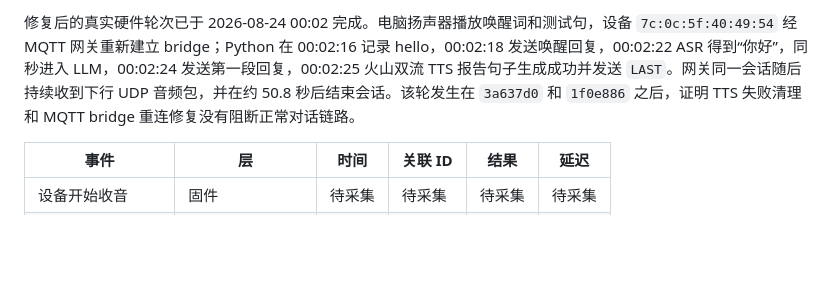
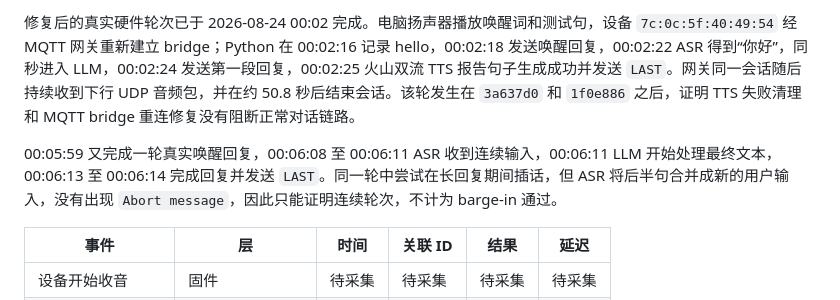
Before and after one commit to ShmilyXI/ai-plush-companion, a Markdown page: docs/chain-baseline-2026-08-23.md, the part around the change. Drawn GitHub-style; blank space fills up the shorter version.

Commit message:
docs: record second hardware conversation

```diff
--- a/docs/chain-baseline-2026-08-23.md
+++ b/docs/chain-baseline-2026-08-23.md
@@ -96,6 +96,8 @@ memory namespace and Skill tool set
 
 修复后的真实硬件轮次已于 2026-08-24 00:02 完成。电脑扬声器播放唤醒词和测试句，设备 `7c:0c:5f:40:49:54` 经 MQTT 网关重新建立 bridge；Python 在 00:02:16 记录 hello，00:02:18 发送唤醒回复，00:02:22 ASR 得到“你好”，同秒进入 LLM，00:02:24 发送第一段回复，00:02:25 火山双流 TTS 报告句子生成成功并发送 `LAST`。网关同一会话随后持续收到下行 UDP 音频包，并在约 50.8 秒后结束会话。该轮发生在 `3a637d0` 和 `1f0e886` 之后，证明 TTS 失败清理和 MQTT bridge 重连修复没有阻断正常对话链路。
 
+00:05:59 又完成一轮真实唤醒回复，00:06:08 至 00:06:11 ASR 收到连续输入，00:06:11 LLM 开始处理最终文本，00:06:13 至 00:06:14 完成回复并发送 `LAST`。同一轮中尝试在长回复期间插话，但 ASR 将后半句合并成新的用户输入，没有出现 `Abort message`，因此只能证明连续轮次，不计为 barge-in 通过。
+
 | 事件 | 层 | 时间 | 关联 ID | 结果 | 延迟 |
 |---|---|---|---|---|---|
 | 设备开始收音 | 固件 | 待采集 | 待采集 | 待采集 | 待采集 |
```
